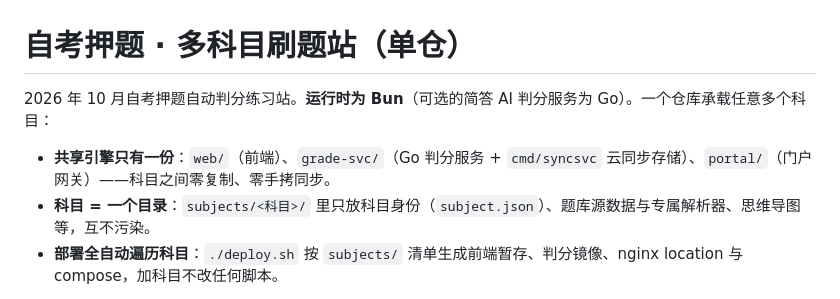
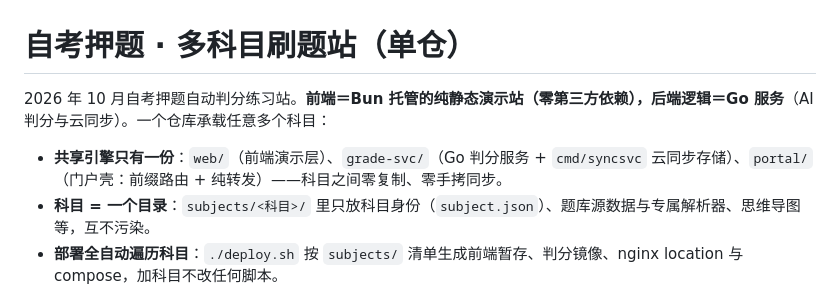
Before and after one commit to zhiquanchi/zikao-yati-station, a Markdown page: README.md, the part around the change. Rendered like a GitHub page.

```diff
--- a/README.md
+++ b/README.md
@@ -1,8 +1,8 @@
 # 自考押题 · 多科目刷题站（单仓）
 
-2026 年 10 月自考押题自动判分练习站。**运行时为 Bun**（可选的简答 AI 判分服务为 Go）。一个仓库承载任意多个科目：
+2026 年 10 月自考押题自动判分练习站。**前端＝Bun 托管的纯静态演示站（零第三方依赖），后端逻辑＝Go 服务**（AI 判分与云同步）。一个仓库承载任意多个科目：
 
-- **共享引擎只有一份**：`web/`（前端）、`grade-svc/`（Go 判分服务 + `cmd/syncsvc` 云同步存储）、`portal/`（门户网关）——科目之间零复制、零手拷同步。
+- **共享引擎只有一份**：`web/`（前端演示层）、`grade-svc/`（Go 判分服务 + `cmd/syncsvc` 云同步存储）、`portal/`（门户壳：前缀路由 + 纯转发）——科目之间零复制、零手拷同步。
 - **科目 = 一个目录**：`subjects/<科目>/` 里只放科目身份（`subject.json`）、题库源数据与专属解析器、思维导图等，互不污染。
 - **部署全自动遍历科目**：`./deploy.sh` 按 `subjects/` 清单生成前端暂存、判分镜像、nginx location 与 compose，加科目不改任何脚本。
 
```
Also changed, not shown: AGENTS.md (+9 -1 lines).
